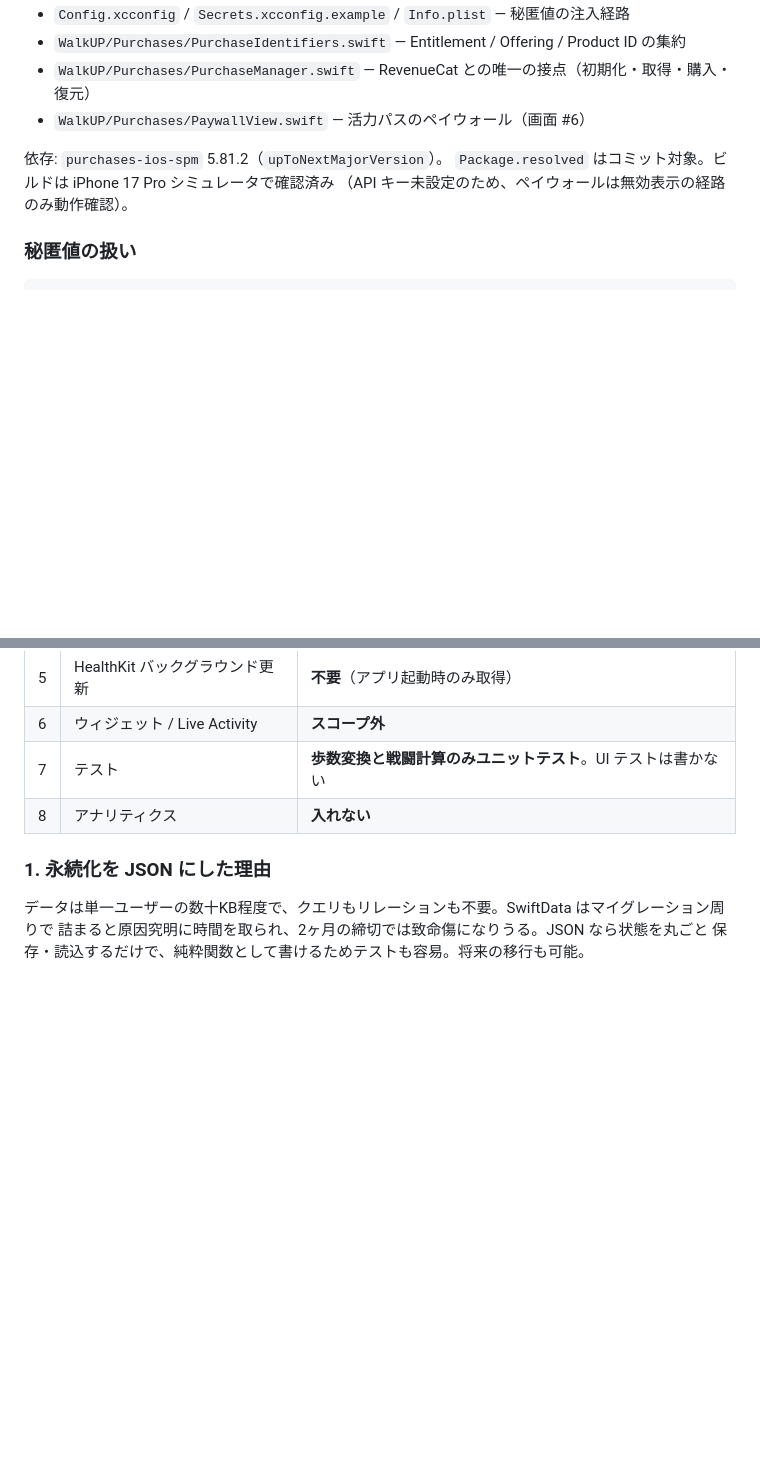
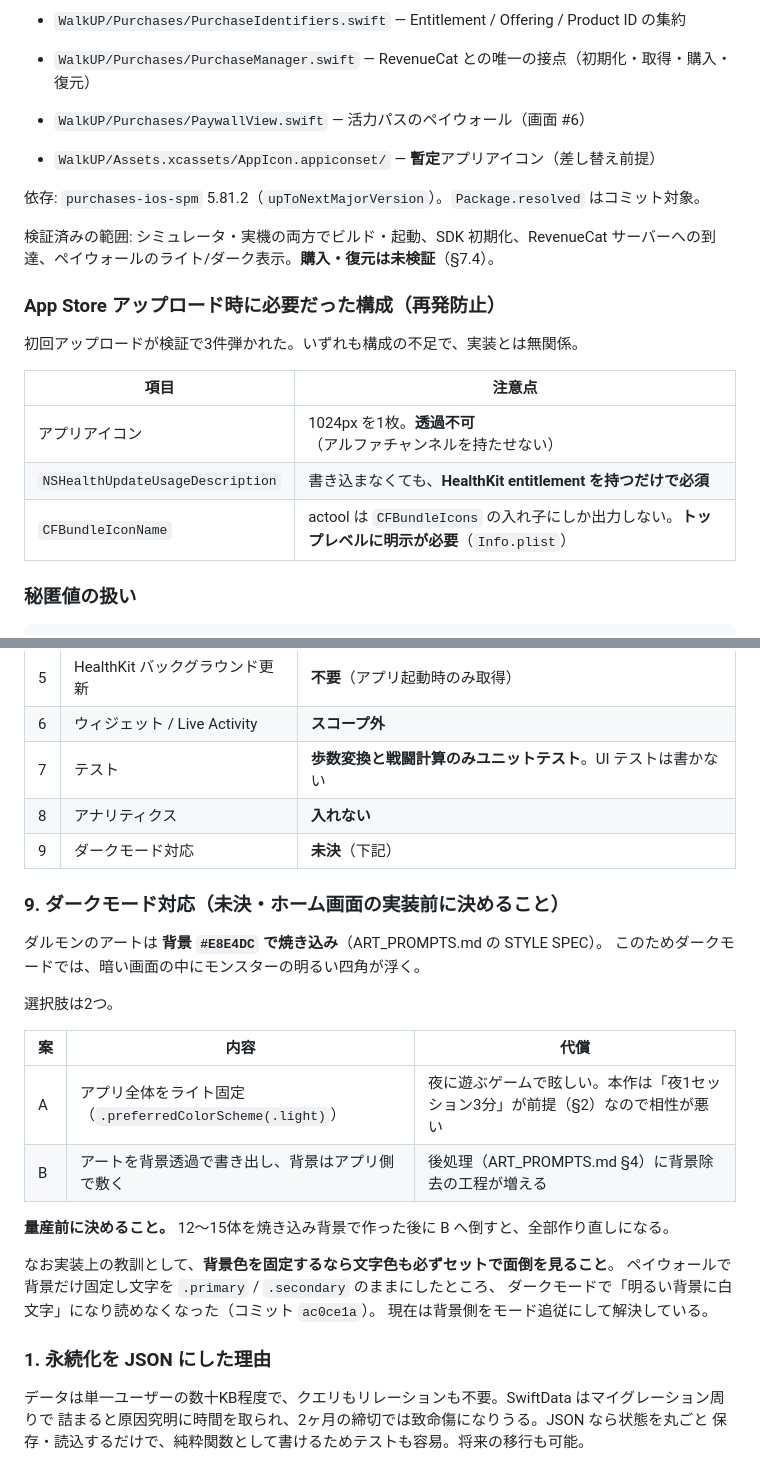
Before and after one commit to akao-onaga/WalkUP, a Markdown page: DESIGN.md, 2 parts joined by grey strips. GitHub-like rendering; blank space fills up the shorter version.

```diff
--- a/DESIGN.md
+++ b/DESIGN.md
@@ -456,9 +487,22 @@ Sendable 対応が不完全なフレームワークを扱うと大量のエラ
 - `WalkUP/Purchases/PurchaseManager.swift` — RevenueCat との唯一の接点（初期化・取得・購入・復元）
 - `WalkUP/Purchases/PaywallView.swift` — 活力パスのペイウォール（画面 #6）
 
-依存: `purchases-ios-spm` 5.81.2（`upToNextMajorVersion`）。
-`Package.resolved` はコミット対象。ビルドは iPhone 17 Pro シミュレータで確認済み
-（API キー未設定のため、ペイウォールは無効表示の経路のみ動作確認）。
+- `WalkUP/Assets.xcassets/AppIcon.appiconset/` — **暫定**アプリアイコン（差し替え前提）
+
+依存: `purchases-ios-spm` 5.81.2（`upToNextMajorVersion`）。`Package.resolved` はコミット対象。
+
+検証済みの範囲: シミュレータ・実機の両方でビルド・起動、SDK 初期化、RevenueCat
+サーバーへの到達、ペイウォールのライト/ダーク表示。**購入・復元は未検証**（§7.4）。
+
+### App Store アップロード時に必要だった構成（再発防止）
+
+初回アップロードが検証で3件弾かれた。いずれも構成の不足で、実装とは無関係。
+
+| 項目 | 注意点 |
+|---|---|
+| アプリアイコン | 1024px を1枚。**透過不可**（アルファチャンネルを持たせない） |
+| `NSHealthUpdateUsageDescription` | 書き込まなくても、**HealthKit entitlement を持つだけで必須** |
+| `CFBundleIconName` | actool は `CFBundleIcons` の入れ子にしか出力しない。**トップレベルに明示が必要**（`Info.plist`） |
 
 ### 秘匿値の扱い
 
@@ -521,6 +565,26 @@ cp Secrets.xcconfig.example Secrets.xcconfig
 | 6 | ウィジェット / Live Activity | **スコープ外** |
 | 7 | テスト | **歩数変換と戦闘計算のみユニットテスト**。UI テストは書かない |
 | 8 | アナリティクス | **入れない** |
+| 9 | ダークモード対応 | **未決**（下記） |
+
+### 9. ダークモード対応（未決・ホーム画面の実装前に決めること）
+
+ダルモンのアートは **背景 `#E8E4DC` で焼き込み**（ART_PROMPTS.md の STYLE SPEC）。
+このためダークモードでは、暗い画面の中にモンスターの明るい四角が浮く。
+
+選択肢は2つ。
+
+| 案 | 内容 | 代償 |
+|---|---|---|
+| A | アプリ全体をライト固定（`.preferredColorScheme(.light)`） | 夜に遊ぶゲームで眩しい。本作は「夜1セッション3分」が前提（§2）なので相性が悪い |
+| B | アートを背景透過で書き出し、背景はアプリ側で敷く | 後処理（ART_PROMPTS.md §4）に背景除去の工程が増える |
+
+**量産前に決めること。** 12〜15体を焼き込み背景で作った後に B へ倒すと、全部作り直しになる。
+
+なお実装上の教訓として、**背景色を固定するなら文字色も必ずセットで面倒を見ること**。
+ペイウォールで背景だけ固定し文字を `.primary` / `.secondary` のままにしたところ、
+ダークモードで「明るい背景に白文字」になり読めなくなった（コミット `ac0ce1a`）。
+現在は背景側をモード追従にして解決している。
 
 ### 1. 永続化を JSON にした理由
 
```
Also changed, not shown: other parts of DESIGN.md (+38 -7 lines), ART_PROMPTS.md (+17 -7 lines).
